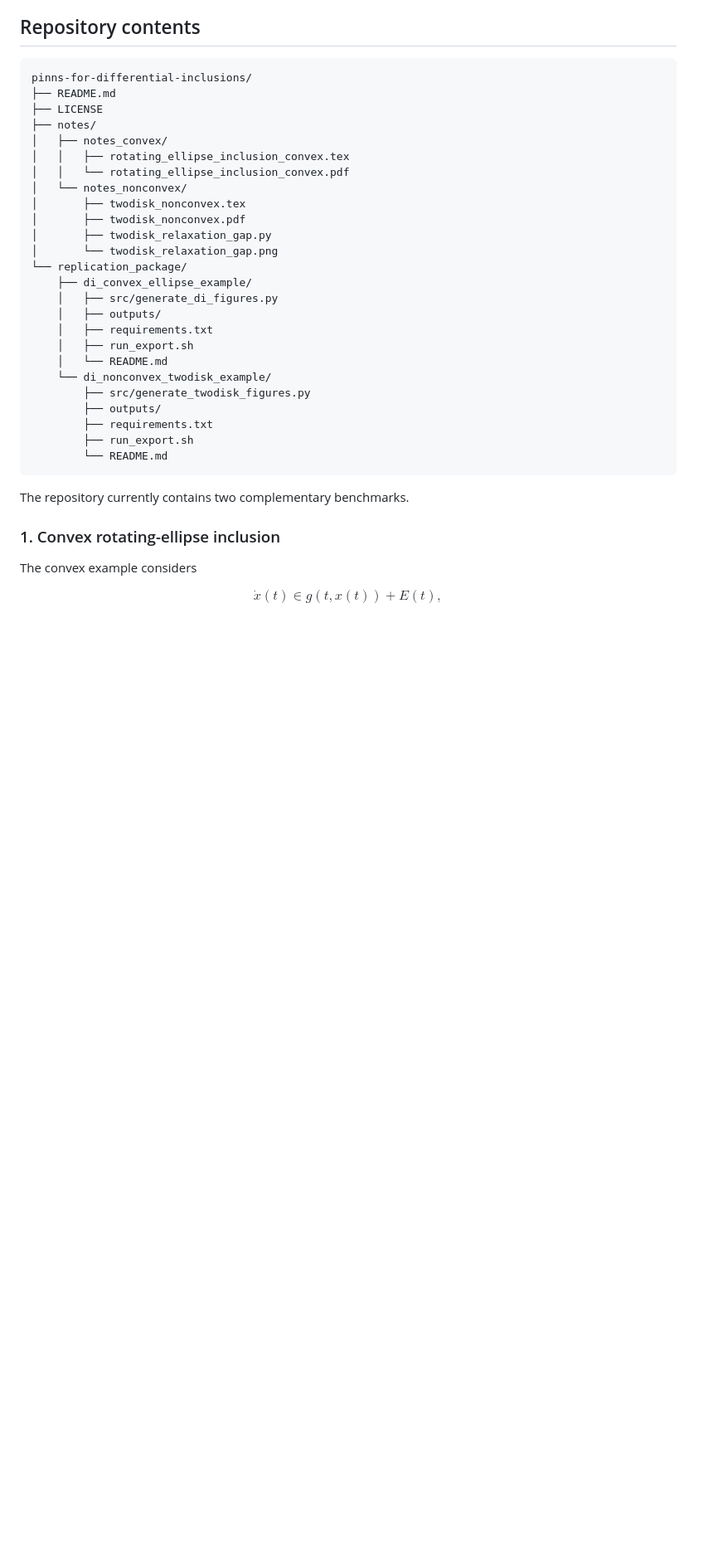
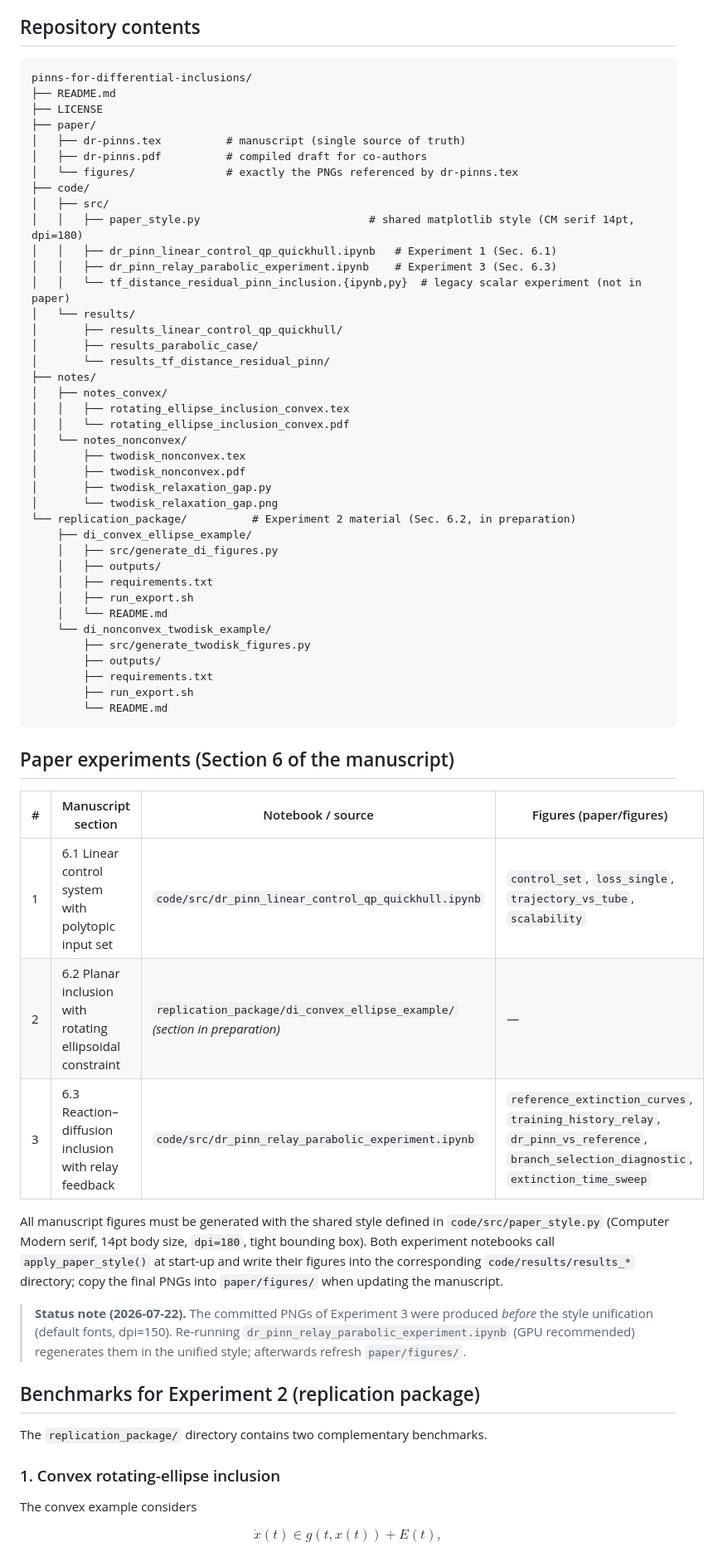
Before and after one commit to CA24136PINN/pinns-for-differential-inclusions, a Markdown page: README.md, the part around the change. Shown at 83% size. Rendered like a GitHub page; blank space fills up the shorter version.

Commit message:
README: document code/ layout, experiment-to-figure mapping, shared figure style

````diff
--- a/README.md
+++ b/README.md
@@ -52,6 +52,20 @@ which makes the loss suitable for gradient-based optimization.
 pinns-for-differential-inclusions/
 ├── README.md
 ├── LICENSE
+├── paper/
+│   ├── dr-pinns.tex          # manuscript (single source of truth)
+│   ├── dr-pinns.pdf          # compiled draft for co-authors
+│   └── figures/              # exactly the PNGs referenced by dr-pinns.tex
+├── code/
+│   ├── src/
+│   │   ├── paper_style.py                          # shared matplotlib style (CM serif 14pt, dpi=180)
+│   │   ├── dr_pinn_linear_control_qp_quickhull.ipynb   # Experiment 1 (Sec. 6.1)
+│   │   ├── dr_pinn_relay_parabolic_experiment.ipynb    # Experiment 3 (Sec. 6.3)
+│   │   └── tf_distance_residual_pinn_inclusion.{ipynb,py}  # legacy scalar experiment (not in paper)
+│   └── results/
+│       ├── results_linear_control_qp_quickhull/
+│       ├── results_parabolic_case/
+│       └── results_tf_distance_residual_pinn/
 ├── notes/
 │   ├── notes_convex/
 │   │   ├── rotating_ellipse_inclusion_convex.tex
@@ -61,7 +75,7 @@ pinns-for-differential-inclusions/
 │       ├── twodisk_nonconvex.pdf
 │       ├── twodisk_relaxation_gap.py
 │       └── twodisk_relaxation_gap.png
-└── replication_package/
+└── replication_package/          # Experiment 2 material (Sec. 6.2, in preparation)
     ├── di_convex_ellipse_example/
     │   ├── src/generate_di_figures.py
     │   ├── outputs/
@@ -76,7 +90,29 @@ pinns-for-differential-inclusions/
         └── README.md
 ```
 
-The repository currently contains two complementary benchmarks.
+## Paper experiments (Section 6 of the manuscript)
+
+| # | Manuscript section | Notebook / source | Figures (paper/figures) |
+|---|--------------------|-------------------|--------------------------|
+| 1 | 6.1 Linear control system with polytopic input set | `code/src/dr_pinn_linear_control_qp_quickhull.ipynb` | `control_set`, `loss_single`, `trajectory_vs_tube`, `scalability` |
+| 2 | 6.2 Planar inclusion with rotating ellipsoidal constraint | `replication_package/di_convex_ellipse_example/` *(section in preparation)* | — |
+| 3 | 6.3 Reaction–diffusion inclusion with relay feedback | `code/src/dr_pinn_relay_parabolic_experiment.ipynb` | `reference_extinction_curves`, `training_history_relay`, `dr_pinn_vs_reference`, `branch_selection_diagnostic`, `extinction_time_sweep` |
+
+All manuscript figures must be generated with the shared style defined in
+`code/src/paper_style.py` (Computer Modern serif, 14pt body size, `dpi=180`,
+tight bounding box). Both experiment notebooks call `apply_paper_style()` at
+start-up and write their figures into the corresponding
+`code/results/results_*` directory; copy the final PNGs into `paper/figures/`
+when updating the manuscript.
+
+> **Status note (2026-07-22).** The committed PNGs of Experiment 3 were
+> produced *before* the style unification (default fonts, dpi=150). Re-running
+> `dr_pinn_relay_parabolic_experiment.ipynb` (GPU recommended) regenerates
+> them in the unified style; afterwards refresh `paper/figures/`.
+
+## Benchmarks for Experiment 2 (replication package)
+
+The `replication_package/` directory contains two complementary benchmarks.
 
 ### 1. Convex rotating-ellipse inclusion
 
````
